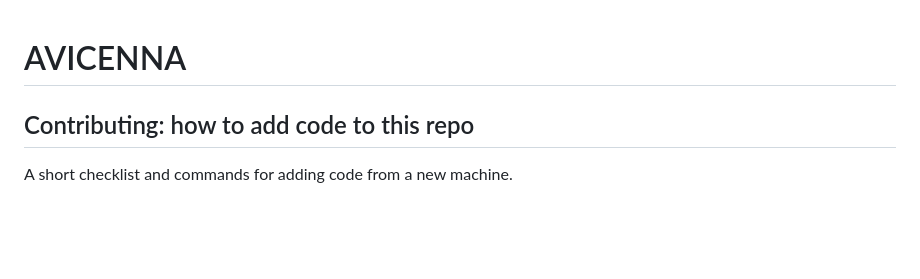
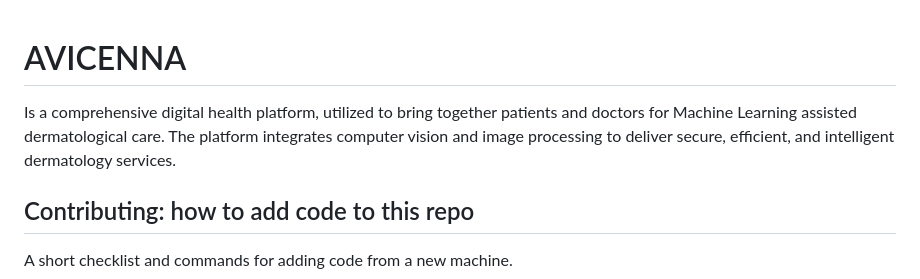
Before and after one commit to abdullahdrm/avicenna, a Markdown page: README.md, the part around the change. GitHub-like rendering; blank space fills up the shorter version.

```diff
--- a/README.md
+++ b/README.md
@@ -1,5 +1,9 @@
 # AVICENNA
-
+Is a
+comprehensive digital health platform, utilized to bring together patients and
+doctors for Machine Learning assisted dermatological care. The platform integrates
+computer vision and image processing to deliver secure, efficient, and intelligent
+dermatology services.
 ## Contributing: how to add code to this repo
 
 A short checklist and commands for adding code from a new machine.
```
